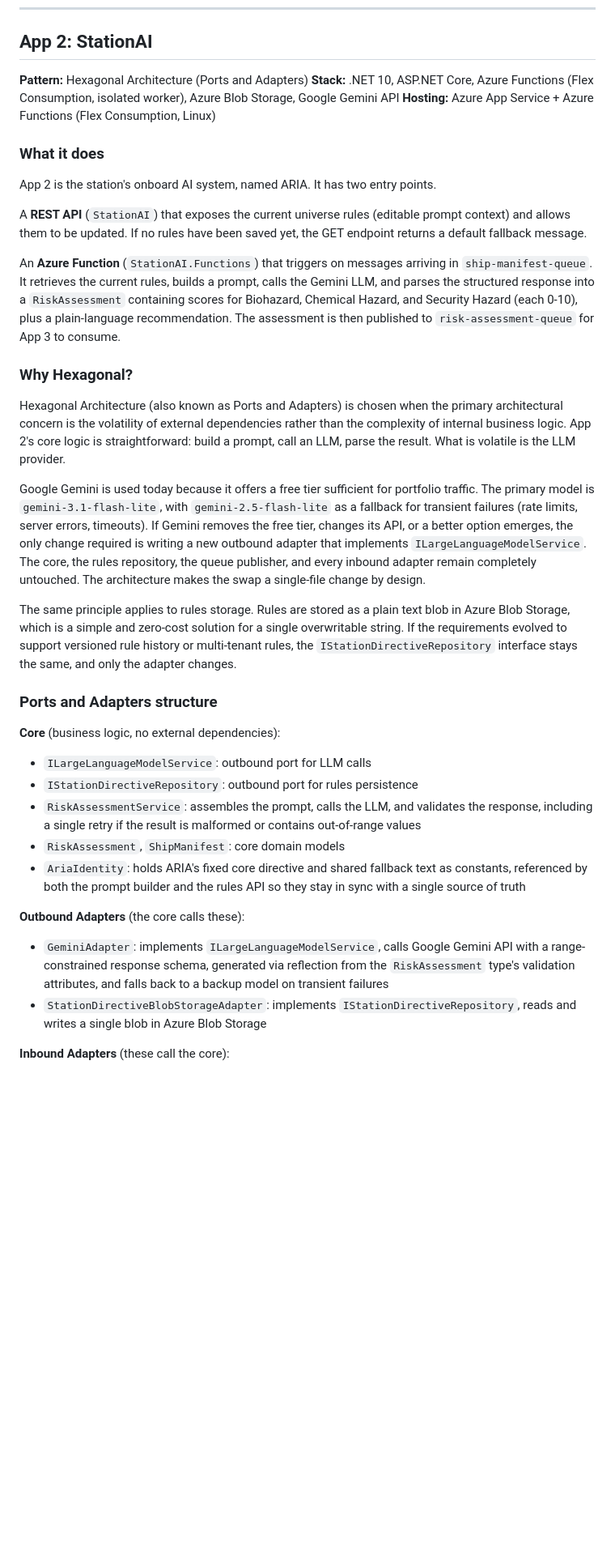
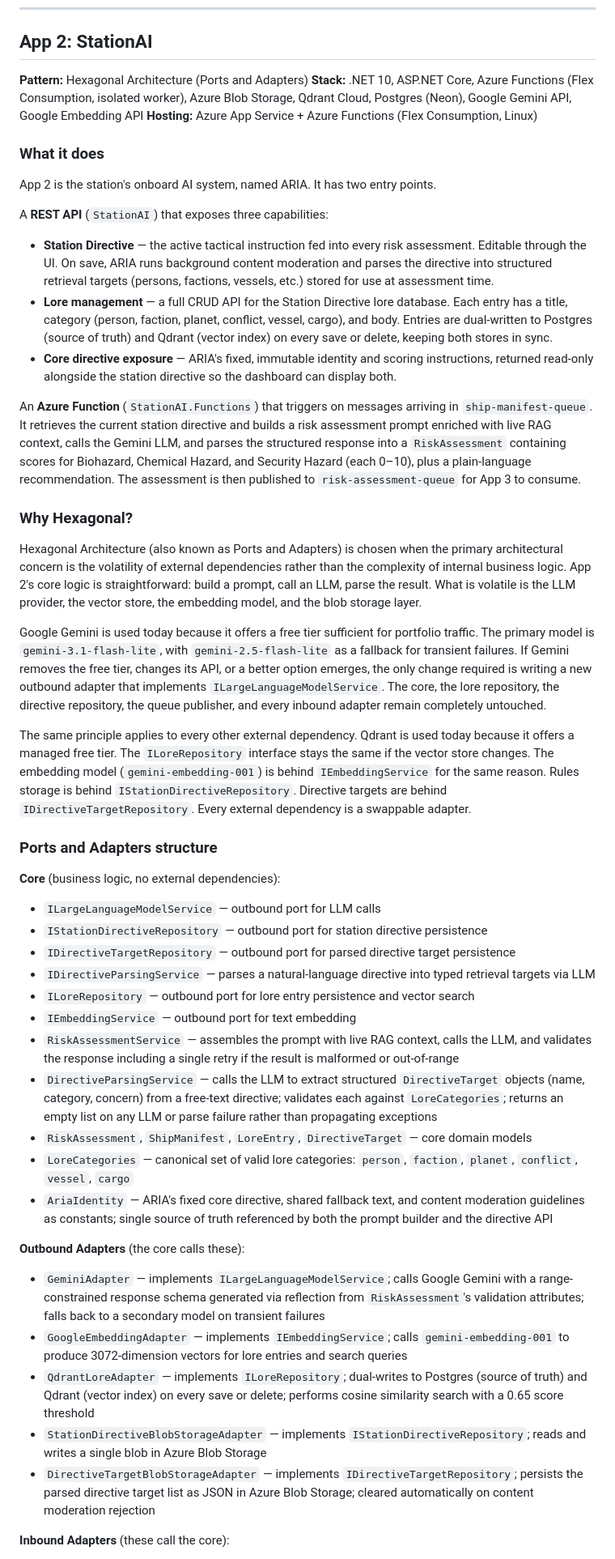
Before and after one commit to BillMeabrod/ArchitectPortfolio, a Markdown page: README.md, the part around one of its changes. Shown at 81% size. Rendered like a GitHub page; blank space fills up the shorter version.

```diff
--- a/README.md
+++ b/README.md
@@ -86,39 +87,52 @@ App 1 has a single responsibility with minimal business logic. Vertical Slice is
 ## App 2: StationAI
 
 **Pattern:** Hexagonal Architecture (Ports and Adapters)
-**Stack:** .NET 10, ASP.NET Core, Azure Functions (Flex Consumption, isolated worker), Azure Blob Storage, Google Gemini API
+**Stack:** .NET 10, ASP.NET Core, Azure Functions (Flex Consumption, isolated worker), Azure Blob Storage, Qdrant Cloud, Postgres (Neon), Google Gemini API, Google Embedding API
 **Hosting:** Azure App Service + Azure Functions (Flex Consumption, Linux)
 
 ### What it does
 
 App 2 is the station's onboard AI system, named ARIA. It has two entry points.
 
-A **REST API** (`StationAI`) that exposes the current universe rules (editable prompt context) and allows them to be updated. If no rules have been saved yet, the GET endpoint returns a default fallback message.
+A **REST API** (`StationAI`) that exposes three capabilities:
 
-An **Azure Function** (`StationAI.Functions`) that triggers on messages arriving in `ship-manifest-queue`. It retrieves the current rules, builds a prompt, calls the Gemini LLM, and parses the structured response into a `RiskAssessment` containing scores for Biohazard, Chemical Hazard, and Security Hazard (each 0-10), plus a plain-language recommendation. The assessment is then published to `risk-assessment-queue` for App 3 to consume.
+* **Station Directive** — the active tactical instruction fed into every risk assessment. Editable through the UI. On save, ARIA runs background content moderation and parses the directive into structured retrieval targets (persons, factions, vessels, etc.) stored for use at assessment time.
+* **Lore management** — a full CRUD API for the Station Directive lore database. Each entry has a title, category (person, faction, planet, conflict, vessel, cargo), and body. Entries are dual-written to Postgres (source of truth) and Qdrant (vector index) on every save or delete, keeping both stores in sync.
+* **Core directive exposure** — ARIA's fixed, immutable identity and scoring instructions, returned read-only alongside the station directive so the dashboard can display both.
+
+An **Azure Function** (`StationAI.Functions`) that triggers on messages arriving in `ship-manifest-queue`. It retrieves the current station directive and builds a risk assessment prompt enriched with live RAG context, calls the Gemini LLM, and parses the structured response into a `RiskAssessment` containing scores for Biohazard, Chemical Hazard, and Security Hazard (each 0–10), plus a plain-language recommendation. The assessment is then published to `risk-assessment-queue` for App 3 to consume.
 
 ### Why Hexagonal?
 
-Hexagonal Architecture (also known as Ports and Adapters) is chosen when the primary architectural concern is the volatility of external dependencies rather than the complexity of internal business logic. App 2's core logic is straightforward: build a prompt, call an LLM, parse the result. What is volatile is the LLM provider.
+Hexagonal Architecture (also known as Ports and Adapters) is chosen when the primary architectural concern is the volatility of external dependencies rather than the complexity of internal business logic. App 2's core logic is straightforward: build a prompt, call an LLM, parse the result. What is volatile is the LLM provider, the vector store, the embedding model, and the blob storage layer.
 
-Google Gemini is used today because it offers a free tier sufficient for portfolio traffic. The primary model is `gemini-3.1-flash-lite`, with `gemini-2.5-flash-lite` as a fallback for transient failures (rate limits, server errors, timeouts). If Gemini removes the free tier, changes its API, or a better option emerges, the only change required is writing a new outbound adapter that implements `ILargeLanguageModelService`. The core, the rules repository, the queue publisher, and every inbound adapter remain completely untouched. The architecture makes the swap a single-file change by design.
+Google Gemini is used today because it offers a free tier sufficient for portfolio traffic. The primary model is `gemini-3.1-flash-lite`, with `gemini-2.5-flash-lite` as a fallback for transient failures. If Gemini removes the free tier, changes its API, or a better option emerges, the only change required is writing a new outbound adapter that implements `ILargeLanguageModelService`. The core, the lore repository, the directive repository, the queue publisher, and every inbound adapter remain completely untouched.
 
-The same principle applies to rules storage. Rules are stored as a plain text blob in Azure Blob Storage, which is a simple and zero-cost solution for a single overwritable string. If the requirements evolved to support versioned rule history or multi-tenant rules, the `IStationDirectiveRepository` interface stays the same, and only the adapter changes.
+The same principle applies to every other external dependency. Qdrant is used today because it offers a managed free tier. The `ILoreRepository` interface stays the same if the vector store changes. The embedding model (`gemini-embedding-001`) is behind `IEmbeddingService` for the same reason. Rules storage is behind `IStationDirectiveRepository`. Directive targets are behind `IDirectiveTargetRepository`. Every external dependency is a swappable adapter.
 
 ### Ports and Adapters structure
 
 **Core** (business logic, no external dependencies):
 
-* `ILargeLanguageModelService`: outbound port for LLM calls
-* `IStationDirectiveRepository`: outbound port for rules persistence
-* `RiskAssessmentService`: assembles the prompt, calls the LLM, and validates the response, including a single retry if the result is malformed or contains out-of-range values
-* `RiskAssessment`, `ShipManifest`: core domain models
-* `AriaIdentity`: holds ARIA's fixed core directive and shared fallback text as constants, referenced by both the prompt builder and the rules API so they stay in sync with a single source of truth
+* `ILargeLanguageModelService` — outbound port for LLM calls
+* `IStationDirectiveRepository` — outbound port for station directive persistence
+* `IDirectiveTargetRepository` — outbound port for parsed directive target persistence
+* `IDirectiveParsingService` — parses a natural-language directive into typed retrieval targets via LLM
+* `ILoreRepository` — outbound port for lore entry persistence and vector search
+* `IEmbeddingService` — outbound port for text embedding
+* `RiskAssessmentService` — assembles the prompt with live RAG context, calls the LLM, and validates the response including a single retry if the result is malformed or out-of-range
+* `DirectiveParsingService` — calls the LLM to extract structured `DirectiveTarget` objects (name, category, concern) from a free-text directive; validates each against `LoreCategories`; returns an empty list on any LLM or parse failure rather than propagating exceptions
+* `RiskAssessment`, `ShipManifest`, `LoreEntry`, `DirectiveTarget` — core domain models
+* `LoreCategories` — canonical set of valid lore categories: `person`, `faction`, `planet`, `conflict`, `vessel`, `cargo`
+* `AriaIdentity` — ARIA's fixed core directive, shared fallback text, and content moderation guidelines as constants; single source of truth referenced by both the prompt builder and the directive API
 
 **Outbound Adapters** (the core calls these):
 
-* `GeminiAdapter`: implements `ILargeLanguageModelService`, calls Google Gemini API with a range-constrained response schema, generated via reflection from the `RiskAssessment` type's validation attributes, and falls back to a backup model on transient failures
-* `StationDirectiveBlobStorageAdapter`: implements `IStationDirectiveRepository`, reads and writes a single blob in Azure Blob Storage
+* `GeminiAdapter` — implements `ILargeLanguageModelService`; calls Google Gemini with a range-constrained response schema generated via reflection from `RiskAssessment`'s validation attributes; falls back to a secondary model on transient failures
+* `GoogleEmbeddingAdapter` — implements `IEmbeddingService`; calls `gemini-embedding-001` to produce 3072-dimension vectors for lore entries and search queries
+* `QdrantLoreAdapter` — implements `ILoreRepository`; dual-writes to Postgres (source of truth) and Qdrant (vector index) on every save or delete; performs cosine similarity search with a 0.65 score threshold
+* `StationDirectiveBlobStorageAdapter` — implements `IStationDirectiveRepository`; reads and writes a single blob in Azure Blob Storage
+* `DirectiveTargetBlobStorageAdapter` — implements `IDirectiveTargetRepository`; persists the parsed directive target list as JSON in Azure Blob Storage; cleared automatically on content moderation rejection
 
 **Inbound Adapters** (these call the core):
 
```
Also changed, not shown: other parts of README.md (+75 -47 lines).
